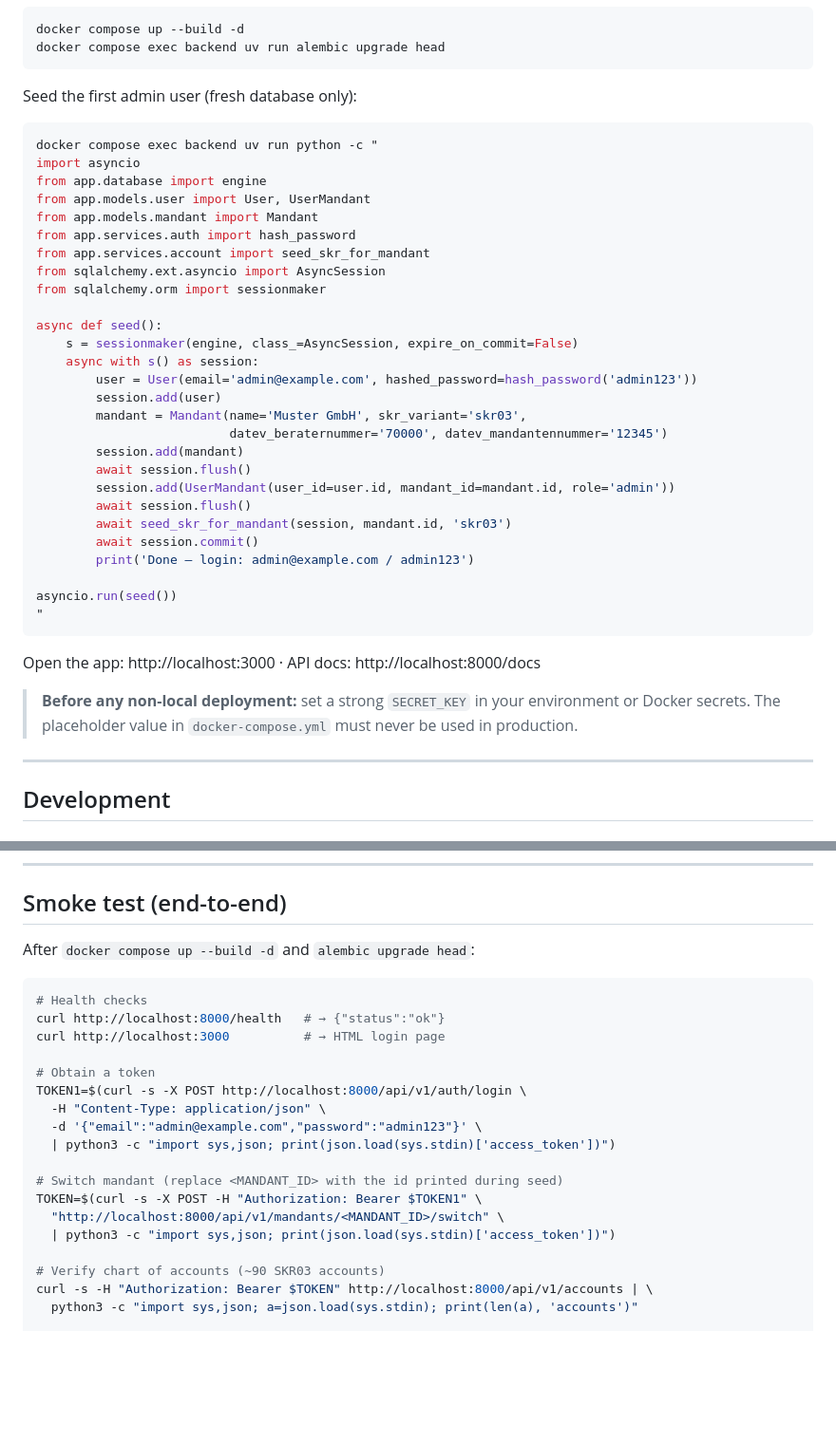
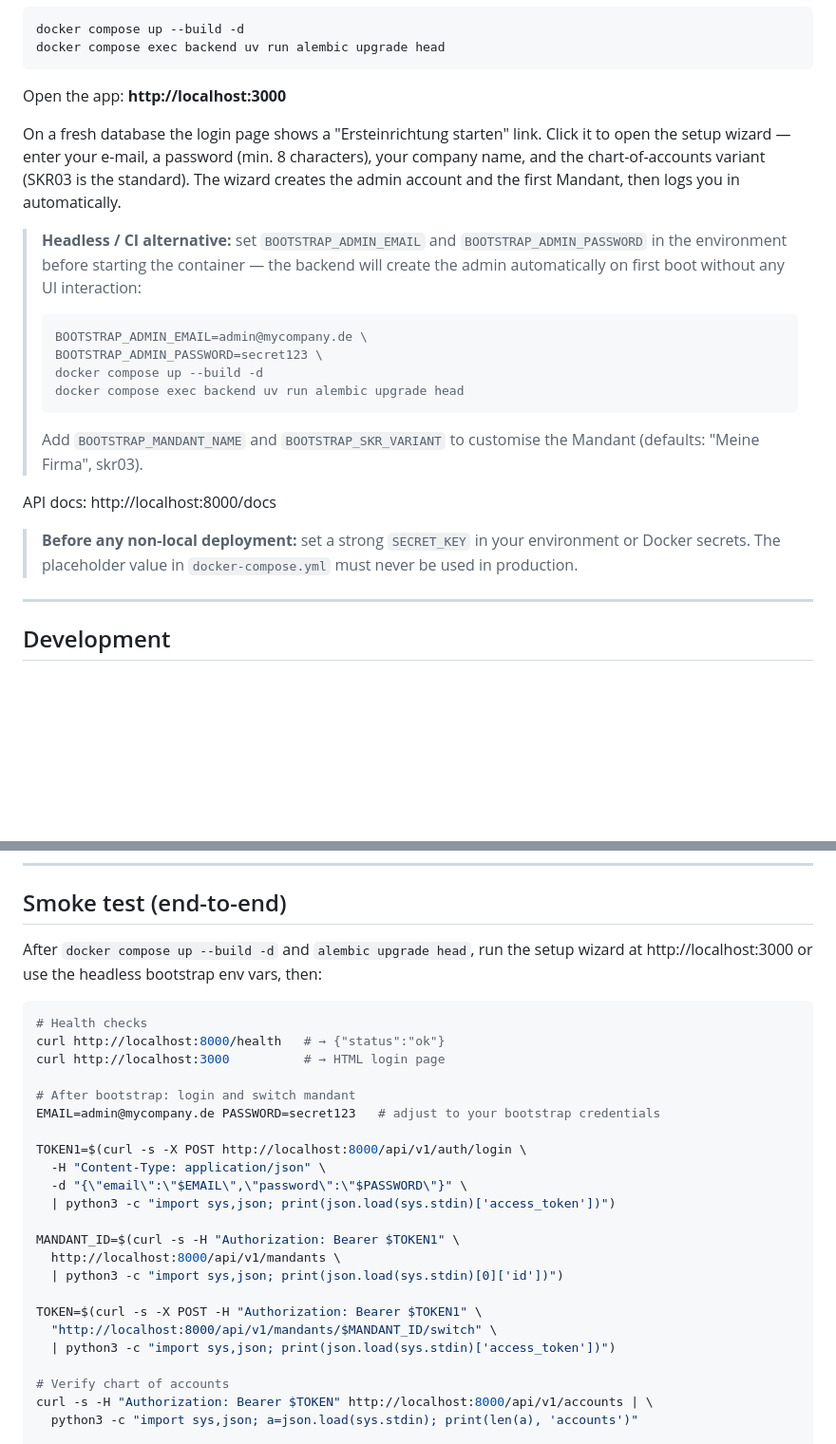
Before and after one commit to nofuturekid/webbuchhaltung, a Markdown page: README.md, 2 parts joined by grey strips. Shown at 95% size. Rendered like a GitHub page; blank space fills up the shorter version.

Commit message:
docs: Update README — setup wizard as primary onboarding path
Replaces the manual Python seed script with the setup wizard flow.
Documents headless bootstrap via env vars as the CI/CD alternative.
Updates smoke test to use dynamic credentials instead of hardcoded seed values.

Co-Authored-By: Claude Sonnet 4.6 <noreply@anthropic.com>

````diff
--- a/README.md
+++ b/README.md
@@ -53,41 +53,29 @@ docker compose up --build -d
 docker compose exec backend uv run alembic upgrade head
 ```
 
-Seed the first admin user (fresh database only):
+Open the app: **http://localhost:3000**
 
-```bash
-docker compose exec backend uv run python -c "
-import asyncio
-from app.database import engine
-from app.models.user import User, UserMandant
-from app.models.mandant import Mandant
-from app.services.auth import hash_password
-from app.services.account import seed_skr_for_mandant
-from sqlalchemy.ext.asyncio import AsyncSession
-from sqlalchemy.orm import sessionmaker
+On a fresh database the login page shows a "Ersteinrichtung starten" link.
+Click it to open the setup wizard — enter your e-mail, a password (min. 8 characters),
+your company name, and the chart-of-accounts variant (SKR03 is the standard).
+The wizard creates the admin account and the first Mandant, then logs you in automatically.
 
-async def seed():
-    s = sessionmaker(engine, class_=AsyncSession, expire_on_commit=False)
-    async with s() as session:
-        user = User(email='admin@example.com', hashed_password=hash_password('admin123'))
-        session.add(user)
-        mandant = Mandant(name='Muster GmbH', skr_variant='skr03',
-                          datev_beraternummer='70000', datev_mandantennummer='12345')
-        session.add(mandant)
-        await session.flush()
-        session.add(UserMandant(user_id=user.id, mandant_id=mandant.id, role='admin'))
-        await session.flush()
-        await seed_skr_for_mandant(session, mandant.id, 'skr03')
-        await session.commit()
-        print('Done — login: admin@example.com / admin123')
+> **Headless / CI alternative:** set `BOOTSTRAP_ADMIN_EMAIL` and `BOOTSTRAP_ADMIN_PASSWORD`
+> in the environment before starting the container — the backend will create the admin
+> automatically on first boot without any UI interaction:
+> ```bash
+> BOOTSTRAP_ADMIN_EMAIL=admin@mycompany.de \
+> BOOTSTRAP_ADMIN_PASSWORD=secret123 \
+> docker compose up --build -d
+> docker compose exec backend uv run alembic upgrade head
+> ```
+> Add `BOOTSTRAP_MANDANT_NAME` and `BOOTSTRAP_SKR_VARIANT` to customise the Mandant
+> (defaults: "Meine Firma", skr03).
 
-asyncio.run(seed())
-"
-```
+API docs: http://localhost:8000/docs
 
-Open the app: http://localhost:3000 · API docs: http://localhost:8000/docs
-
-> **Before any non-local deployment:** set a strong `SECRET_KEY` in your environment or Docker secrets. The placeholder value in `docker-compose.yml` must never be used in production.
+> **Before any non-local deployment:** set a strong `SECRET_KEY` in your environment or
+> Docker secrets. The placeholder value in `docker-compose.yml` must never be used in production.
 
 ---
 
@@ -153,25 +141,31 @@ uv run alembic downgrade -1
 
 ## Smoke test (end-to-end)
 
-After `docker compose up --build -d` and `alembic upgrade head`:
+After `docker compose up --build -d` and `alembic upgrade head`, run the setup wizard
+at http://localhost:3000 or use the headless bootstrap env vars, then:
 
 ```bash
 # Health checks
 curl http://localhost:8000/health   # → {"status":"ok"}
 curl http://localhost:3000          # → HTML login page
 
-# Obtain a token
+# After bootstrap: login and switch mandant
+EMAIL=admin@mycompany.de PASSWORD=secret123   # adjust to your bootstrap credentials
+
 TOKEN1=$(curl -s -X POST http://localhost:8000/api/v1/auth/login \
   -H "Content-Type: application/json" \
-  -d '{"email":"admin@example.com","password":"admin123"}' \
+  -d "{\"email\":\"$EMAIL\",\"password\":\"$PASSWORD\"}" \
   | python3 -c "import sys,json; print(json.load(sys.stdin)['access_token'])")
 
-# Switch mandant (replace <MANDANT_ID> with the id printed during seed)
+MANDANT_ID=$(curl -s -H "Authorization: Bearer $TOKEN1" \
+  http://localhost:8000/api/v1/mandants \
+  | python3 -c "import sys,json; print(json.load(sys.stdin)[0]['id'])")
+
 TOKEN=$(curl -s -X POST -H "Authorization: Bearer $TOKEN1" \
-  "http://localhost:8000/api/v1/mandants/<MANDANT_ID>/switch" \
+  "http://localhost:8000/api/v1/mandants/$MANDANT_ID/switch" \
   | python3 -c "import sys,json; print(json.load(sys.stdin)['access_token'])")
 
-# Verify chart of accounts (~90 SKR03 accounts)
+# Verify chart of accounts
 curl -s -H "Authorization: Bearer $TOKEN" http://localhost:8000/api/v1/accounts | \
   python3 -c "import sys,json; a=json.load(sys.stdin); print(len(a), 'accounts')"
 
````
